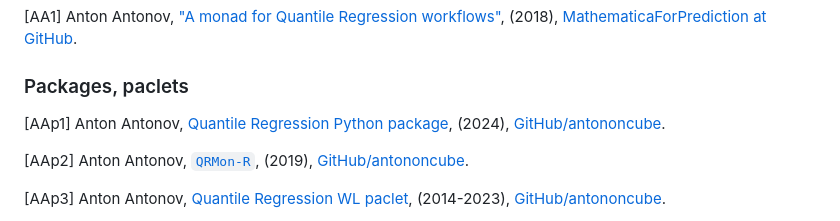
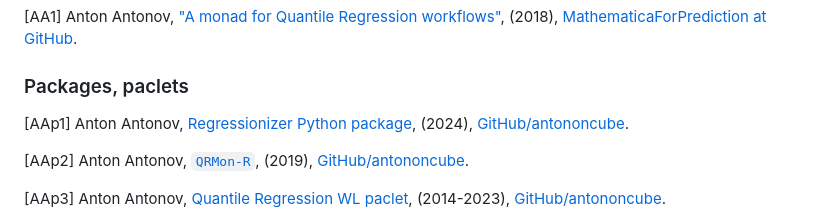
Before and after one commit to antononcube/SimplifiedMachineLearningWorkflows-book, a Markdown page: Presentations/PyData-Global-2024/README.md, the part around the change. GitHub-like rendering.

Commit message:
docs:Correct package name.

```diff
--- a/Presentations/PyData-Global-2024/README.md
+++ b/Presentations/PyData-Global-2024/README.md
@@ -41,7 +41,7 @@ Cambridge University Press, 2005.
 ### Packages, paclets
 
 [AAp1] Anton Antonov,
-[Quantile Regression Python package](https://github.com/antononcube/Python-Regressionizer),
+[Regressionizer Python package](https://github.com/antononcube/Python-Regressionizer),
 (2024),
 [GitHub/antononcube](https://github.com/antononcube).
 
```
